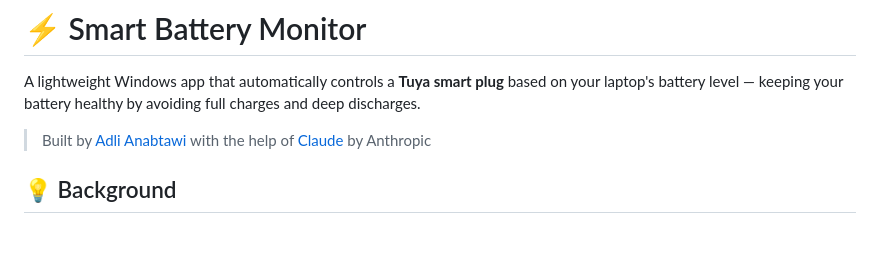
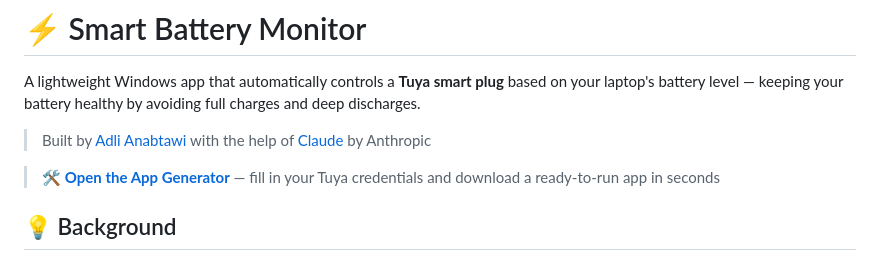
Before and after one commit to adlianabtawi/smart-battery-monitor, a Markdown page: README.md, the part around the change. GitHub-like rendering; blank space fills up the shorter version.

Commit message:
Add a link to the App Generator earlier in the README, just in case someone just wants to jump over all the text and just get started.

```diff
--- a/README.md
+++ b/README.md
@@ -3,6 +3,8 @@
 A lightweight Windows app that automatically controls a **Tuya smart plug** based on your laptop's battery level — keeping your battery healthy by avoiding full charges and deep discharges.
 
 > Built by [Adli Anabtawi](https://github.com/adlianabtawi) with the help of [Claude](https://claude.ai) by Anthropic
+
+> 🛠️ **[Open the App Generator](https://adlianabtawi.github.io/smart-battery-monitor/)** — fill in your Tuya credentials and download a ready-to-run app in seconds
 
 ## 💡 Background
 
```
